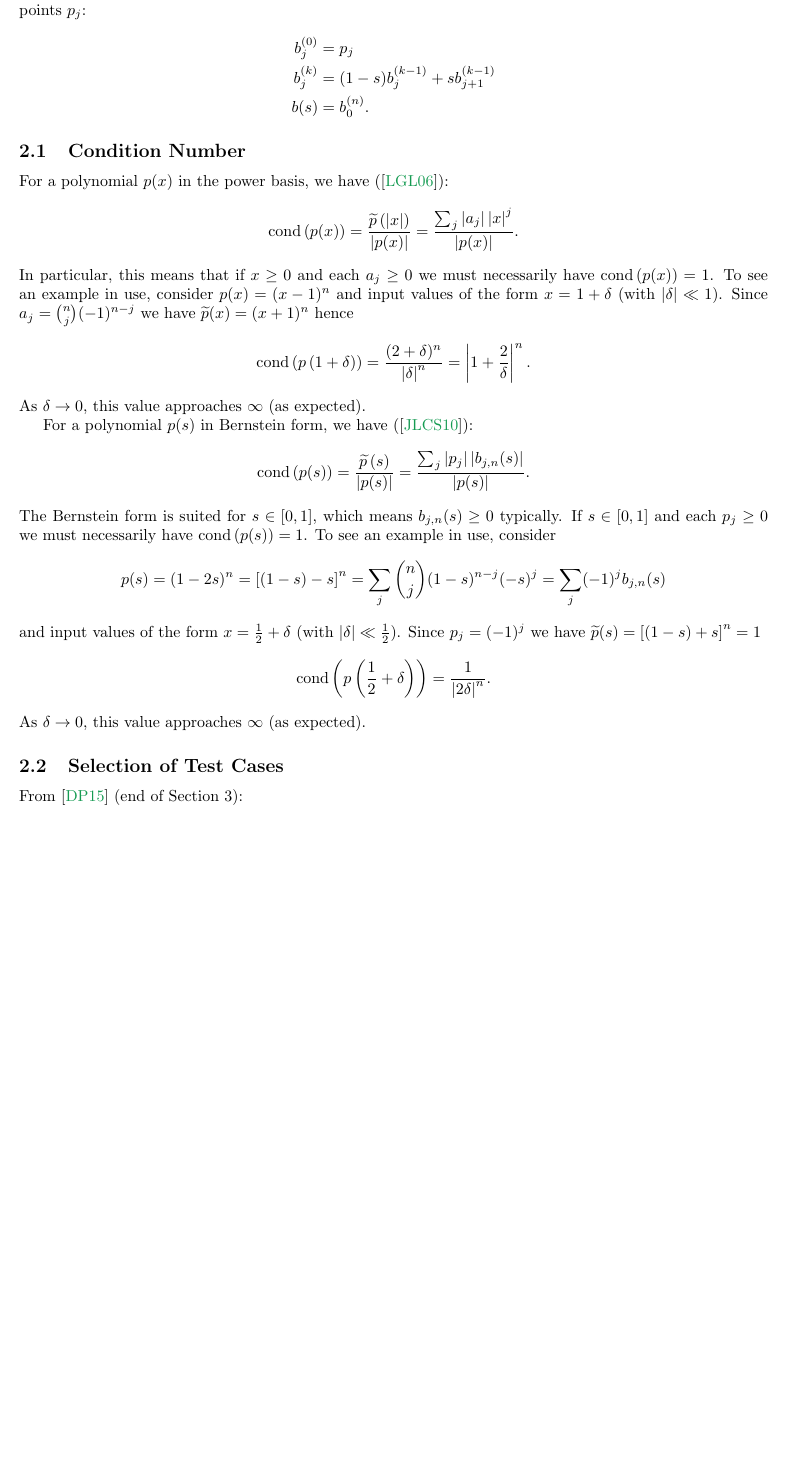
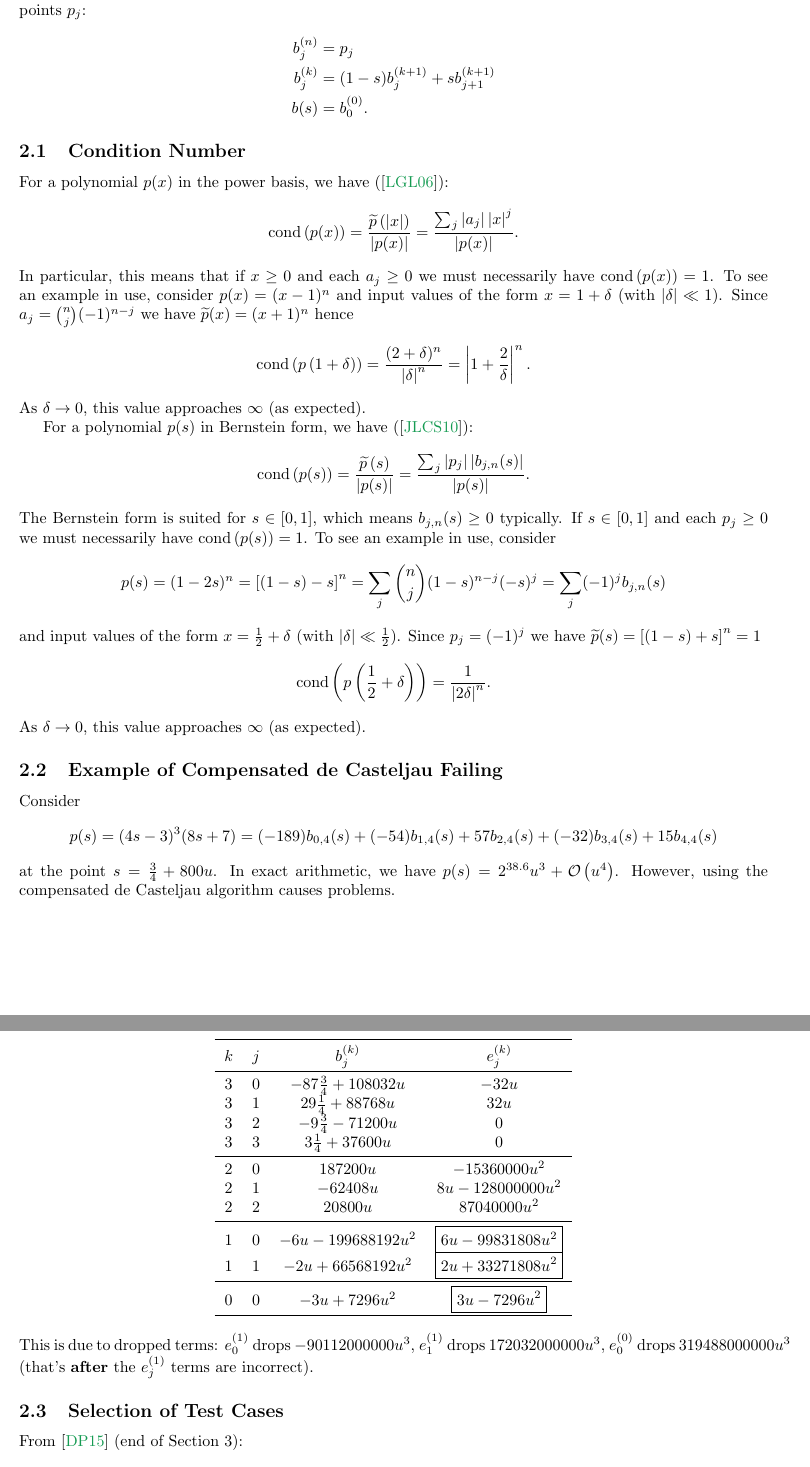
Before and after one commit to dhermes/k-compensated-de-casteljau, a LaTeX paper (doc/paper.tex): part of page 3 of 5 before the commit and two parts of pages 3 and 4 of 5 after it, the two joined at a grey line, cut so that both start at the same text, the shorter picture padded with empty space. The pictures show the PDF file doc/paper.pdf that the author committed with the source.

Commit message:
Adding an example of **compensated** de Casteljau failing.

```diff
--- a/doc/paper.tex
+++ b/doc/paper.tex
@@ -203,6 +205,41 @@ we have \(\widetilde{p}(s) = \left[(1 - s) + s\right]^n = 1\)
 \[\cond{p\left(\frac{1}{2} + \delta\right)} = \frac{1}{
   \left|2\delta\right|^n}.\]
 As \(\delta \to 0\), this value approaches \(\infty\) (as expected).
+
+\subsection{Example of Compensated de Casteljau Failing}
+
+Consider
+\[p(s) = (4s - 3)^3 (8s + 7) = (-189) b_{0, 4}(s) + (-54) b_{1, 4}(s) +
+57 b_{2, 4}(s) + (-32) b_{3, 4}(s) + 15 b_{4, 4}(s)\]
+at the point \(s = \frac{3}{4} + 800 u\). In exact arithmetic, we
+have \(p(s) = 2^{38.6} u^3 + \mathcal{O}\left(u^4\right)\).
+However, using the compensated de Casteljau algorithm causes problems.
+
+\begin{center}
+  \begin{tabular}{>{$}c<{$} >{$}c<{$} >{$}c<{$} >{$}c<{$} >{$}c<{$} >{$}c<{$} >{$}c<{$} >{$}c<{$} >{$}c<{$}}
+    \toprule
+    k & j & b_j^{(k)} & e_j^{(k)} \\
+    \midrule
+    3 & 0 & -87\frac{3}{4} + 108032u & -32u \\
+    3 & 1 & 29\frac{1}{4} + 88768u & 32u \\
+    3 & 2 & -9\frac{3}{4} - 71200u & 0 \\
+    3 & 3 & 3\frac{1}{4} + 37600u & 0 \\
+    \midrule
+    2 & 0 & 187200u & -15360000u^2 \\
+    2 & 1 & -62408u & 8u - 128000000u^2 \\
+    2 & 2 & 20800u & 87040000u^2 \\
+    \midrule
+    1 & 0 & -6u - 199688192u^2 & \boxed{6u - 99831808u^2} \\
+    1 & 1 & -2u + 66568192u^2  & \boxed{2u + 33271808u^2} \\
+    \midrule
+    0 & 0 & -3u + 7296u^2 & \boxed{3u - 7296u^2} \\
+    \bottomrule
+  \end{tabular}
+\end{center}
+This is due to dropped terms: \(e_0^{(1)}\) drops \(-90112000000u^3\),
+\(e_1^{(1)}\) drops \(172032000000u^3\), \(e_0^{(0)}\) drops
+\(319488000000u^3\) (that's \textbf{after} the \(e_j^{(1)}\) terms are
+incorrect).
 
 \subsection{Selection of Test Cases}
 
```
Also changed, not shown: doc/paper.pdf, doc/paper.tex (8 more changed lines), 1 other file.
